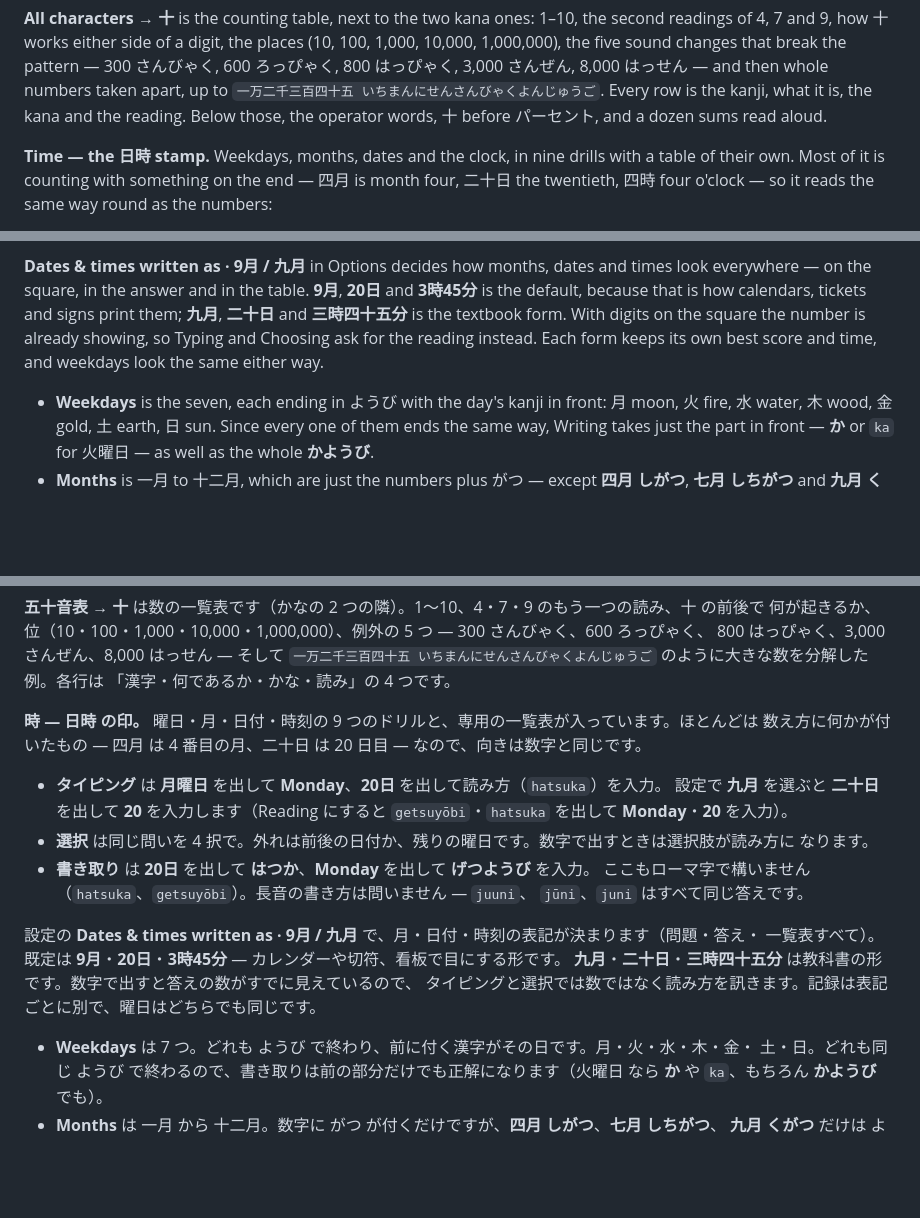
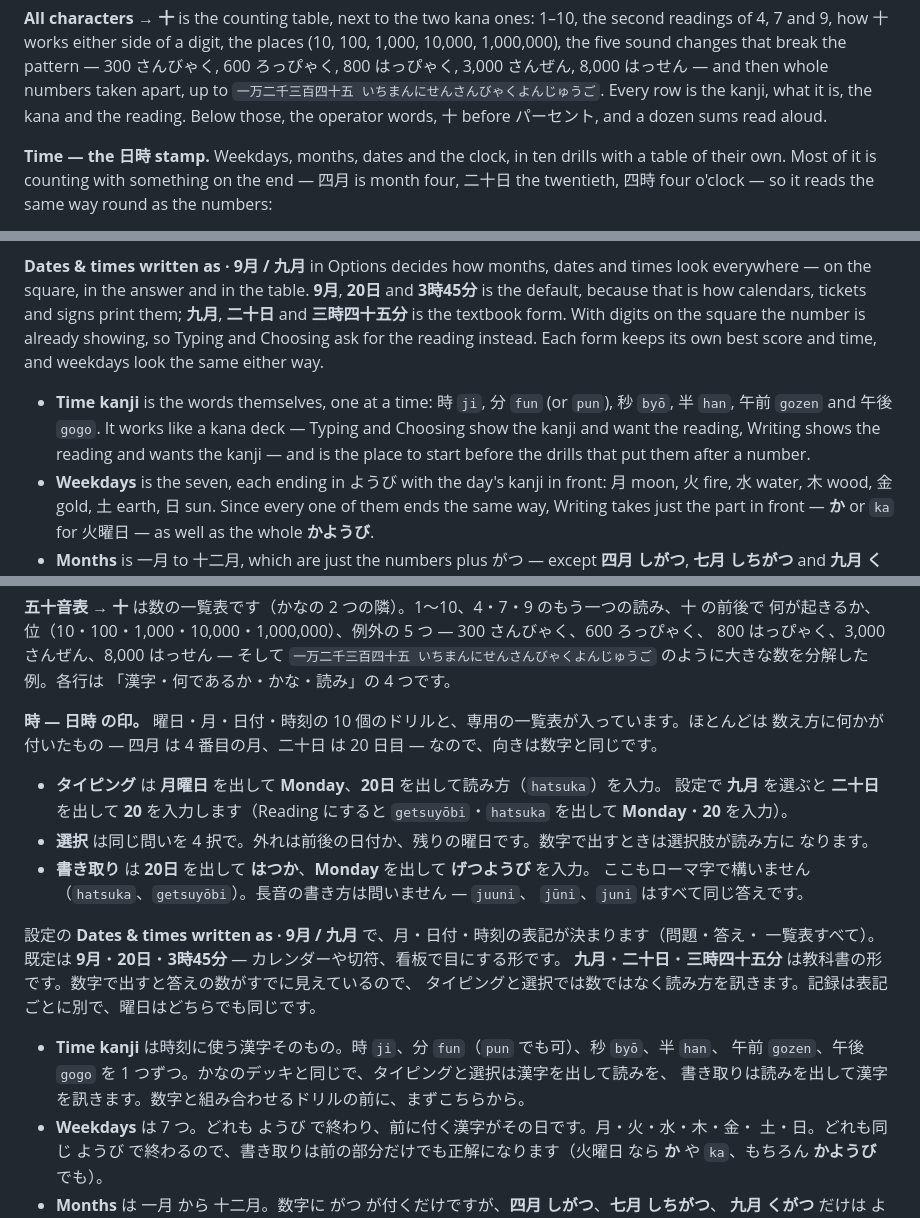
Before and after one commit to OlaYZen/kana, a Markdown page: README.md, 3 parts joined by grey strips. Rendered like a GitHub page; blank space fills up the shorter version.

Commit message:
docs: document the Time kanji deck and the even 午前/午後 deal

```diff
--- a/README.md
+++ b/README.md
@@ -149,7 +149,7 @@ the five sound changes that break the pattern — 300 さんびゃく, 600 ろ
 kana and the reading. Below those, the operator words, 十 before パーセント, and a dozen sums read
 aloud.
 
-**Time — the 日時 stamp.** Weekdays, months, dates and the clock, in nine drills with a table of
+**Time — the 日時 stamp.** Weekdays, months, dates and the clock, in ten drills with a table of
 their own. Most of it is counting with something on the end — 四月 is month four, 二十日 the
 twentieth, 四時 four o'clock — so it reads the same way round as the numbers:
 
@@ -169,6 +169,10 @@ default, because that is how calendars, tickets and signs print them; **九月**
 Typing and Choosing ask for the reading instead. Each form keeps its own best score and time, and
 weekdays look the same either way.
 
+- **Time kanji** is the words themselves, one at a time: 時 `ji`, 分 `fun` (or `pun`), 秒 `byō`,
+  半 `han`, 午前 `gozen` and 午後 `gogo`. It works like a kana deck — Typing and Choosing show the
+  kanji and want the reading, Writing shows the reading and wants the kanji — and is the place to
+  start before the drills that put them after a number.
 - **Weekdays** is the seven, each ending in ようび with the day's kanji in front: 月 moon, 火 fire,
   水 water, 木 wood, 金 gold, 土 earth, 日 sun. Since every one of them ends the same way, Writing
   takes just the part in front — **か** or `ka` for 火曜日 — as well as the whole **かようび**.
@@ -555,7 +559,7 @@ Fast の記録は他と同じ扱いです。正答率も最速記録も同じ 1
 `一万二千三百四十五 いちまんにせんさんびゃくよんじゅうご` のように大きな数を分解した例。各行は
 「漢字・何であるか・かな・読み」の 4 つです。
 
-**時 — 日時 の印。** 曜日・月・日付・時刻の 9 つのドリルと、専用の一覧表が入っています。ほとんどは
+**時 — 日時 の印。** 曜日・月・日付・時刻の 10 個のドリルと、専用の一覧表が入っています。ほとんどは
 数え方に何かが付いたもの — 四月 は 4 番目の月、二十日 は 20 日目 — なので、向きは数字と同じです。
 
 - **タイピング** は **月曜日** を出して **Monday**、**20日** を出して読み方（`hatsuka`）を入力。
@@ -572,6 +576,9 @@ Fast の記録は他と同じ扱いです。正答率も最速記録も同じ 1
 **九月**・**二十日**・**三時四十五分** は教科書の形です。数字で出すと答えの数がすでに見えているので、
 タイピングと選択では数ではなく読み方を訊きます。記録は表記ごとに別で、曜日はどちらでも同じです。
 
+- **Time kanji** は時刻に使う漢字そのもの。時 `ji`、分 `fun`（`pun` でも可）、秒 `byō`、半 `han`、
+  午前 `gozen`、午後 `gogo` を 1 つずつ。かなのデッキと同じで、タイピングと選択は漢字を出して読みを、
+  書き取りは読みを出して漢字を訊きます。数字と組み合わせるドリルの前に、まずこちらから。
 - **Weekdays** は 7 つ。どれも ようび で終わり、前に付く漢字がその日です。月・火・水・木・金・
   土・日。どれも同じ ようび で終わるので、書き取りは前の部分だけでも正解になります（火曜日 なら
   **か** や `ka`、もちろん **かようび** でも）。
```
Also changed, not shown: CLAUDE.md (+19 -2 lines).
